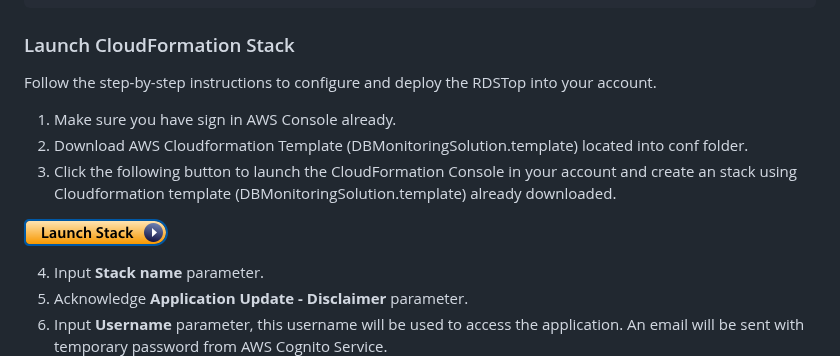
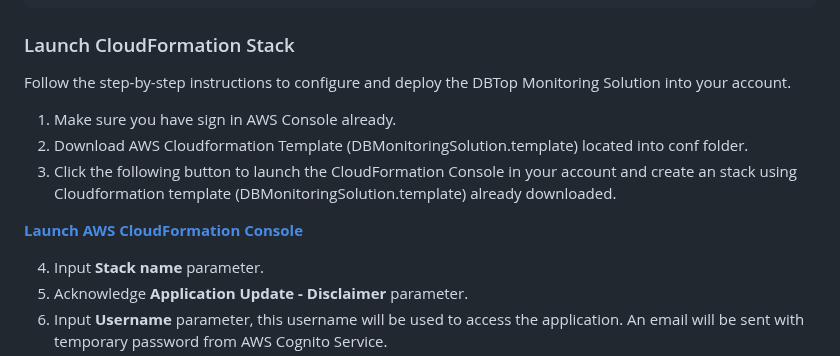
Before and after one commit to snunezcode/db-top-monitoring, a Markdown page: README.md, the part around the change. GitHub-like rendering.

```diff
--- a/README.md
+++ b/README.md
@@ -136,13 +136,14 @@ GRANT CREATE SESSION,SELECT ANY DICTIONARY TO monitor;
 
 ### Launch CloudFormation Stack
 
-Follow the step-by-step instructions to configure and deploy the RDSTop into your account.
+Follow the step-by-step instructions to configure and deploy the DBTop Monitoring Solution into your account.
 
 1. Make sure you have sign in AWS Console already.
 2. Download AWS Cloudformation Template (DBMonitoringSolution.template) located into conf folder.
 3. Click the following button to launch the CloudFormation Console in your account and create an stack using Cloudformation template (DBMonitoringSolution.template) already downloaded.
 
-[![Launch AWS CloudFormation Console](./images/launch-stack.png)](https://console.aws.amazon.com/cloudformation/home#/stacks/create/template?stackName=DBTopMonitoringSolution)
+
+[**Launch AWS CloudFormation Console**](https://console.aws.amazon.com/cloudformation/home#/stacks/create/template?stackName=DBTopMonitoringSolution)
 
 4. Input **Stack name** parameter.
 5. Acknowledge **Application Update - Disclaimer** parameter.
```
